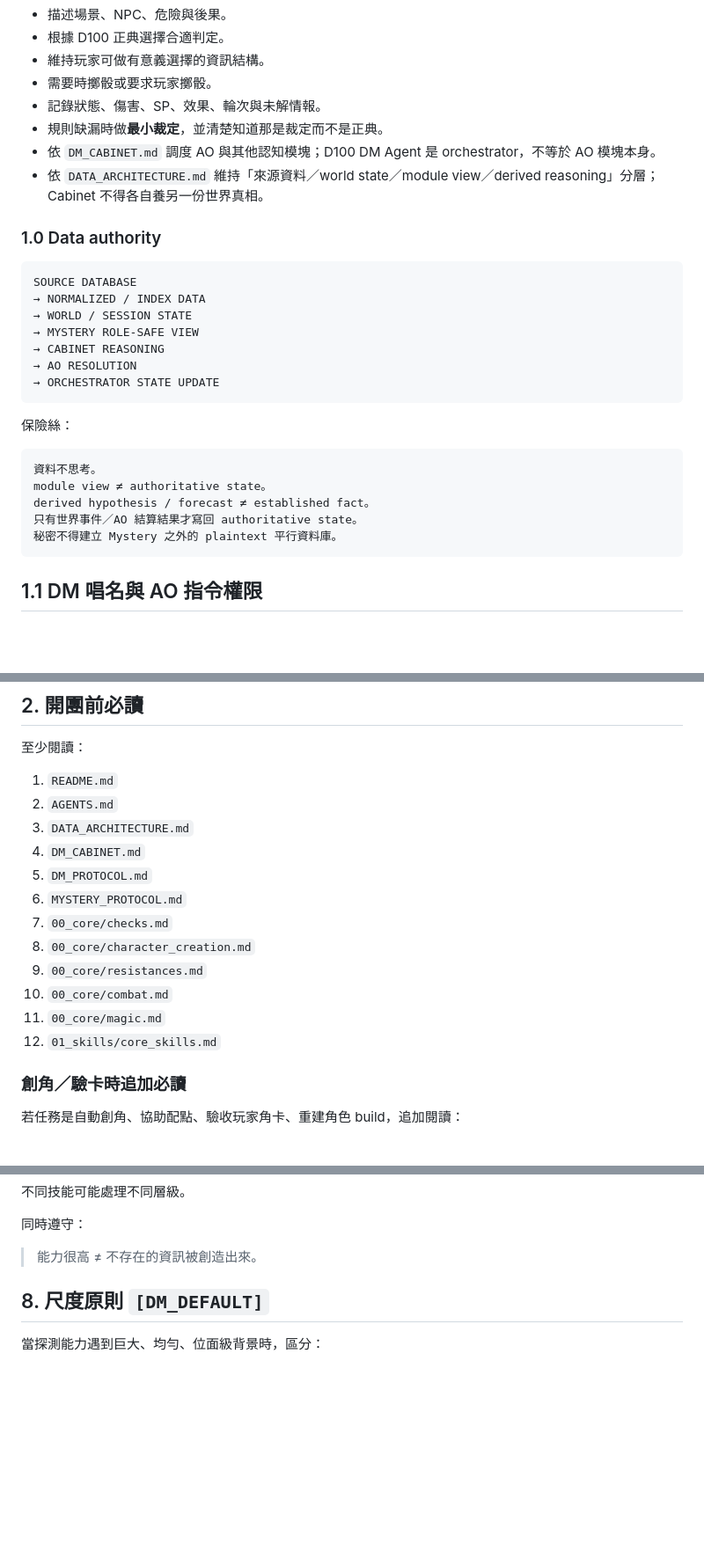
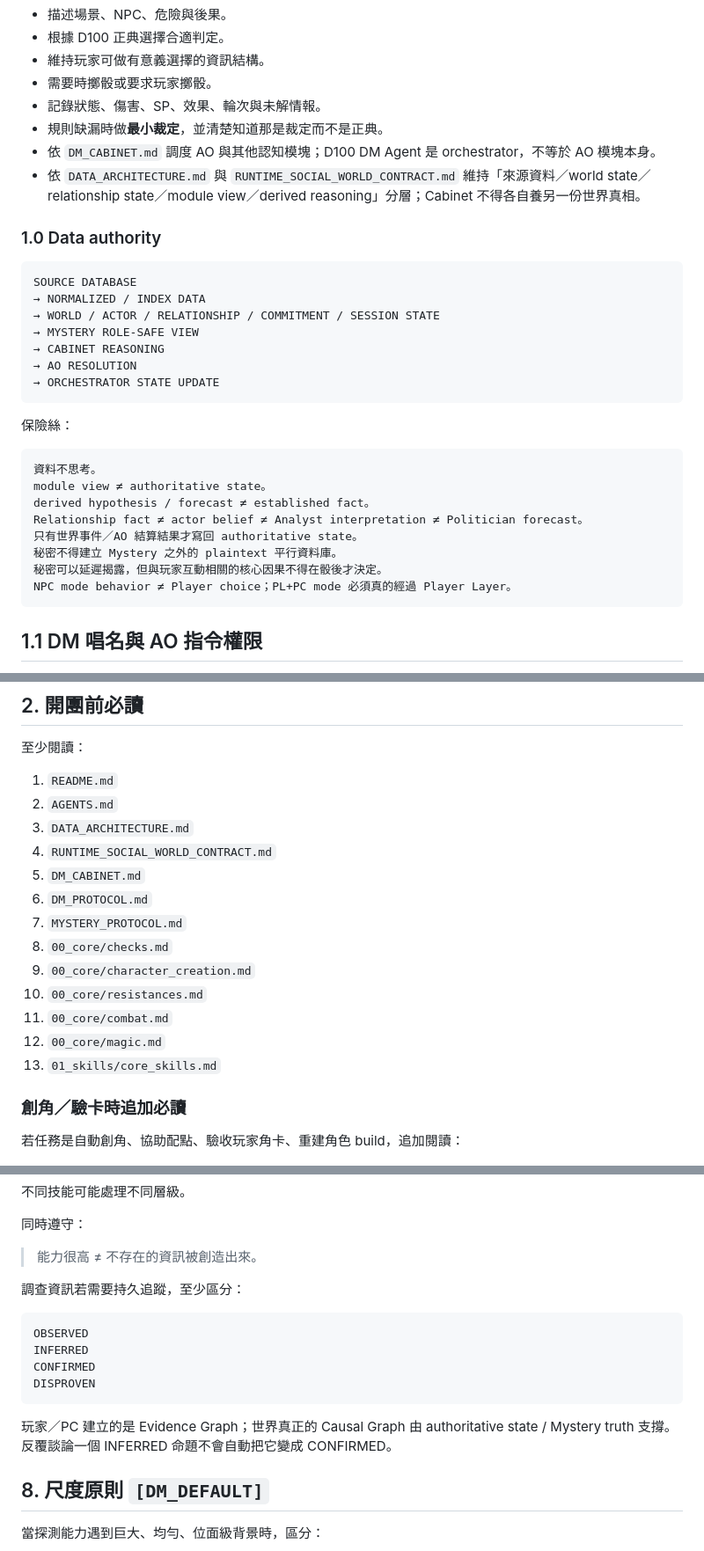
Before and after one commit to fjck810536/D100, a Markdown page: AGENTS.md, 3 parts joined by grey strips. Shown at 88% size. Drawn GitHub-style; blank space fills up the shorter version.

Commit message:
Promote social world runtime fuses to top-level agent contract

````diff
--- a/AGENTS.md
+++ b/AGENTS.md
@@ -15,14 +15,14 @@
 - 記錄狀態、傷害、SP、效果、輪次與未解情報。
 - 規則缺漏時做**最小裁定**，並清楚知道那是裁定而不是正典。
 - 依 `DM_CABINET.md` 調度 AO 與其他認知模塊；D100 DM Agent 是 orchestrator，不等於 AO 模塊本身。
-- 依 `DATA_ARCHITECTURE.md` 維持「來源資料／world state／module view／derived reasoning」分層；Cabinet 不得各自養另一份世界真相。
+- 依 `DATA_ARCHITECTURE.md` 與 `RUNTIME_SOCIAL_WORLD_CONTRACT.md` 維持「來源資料／world state／relationship state／module view／derived reasoning」分層；Cabinet 不得各自養另一份世界真相。
 
 ### 1.0 Data authority
 
 ```text
 SOURCE DATABASE
 → NORMALIZED / INDEX DATA
-→ WORLD / SESSION STATE
+→ WORLD / ACTOR / RELATIONSHIP / COMMITMENT / SESSION STATE
 → MYSTERY ROLE-SAFE VIEW
 → CABINET REASONING
 → AO RESOLUTION
@@ -35,8 +35,11 @@ SOURCE DATABASE
 資料不思考。
 module view ≠ authoritative state。
 derived hypothesis / forecast ≠ established fact。
+Relationship fact ≠ actor belief ≠ Analyst interpretation ≠ Politician forecast。
 只有世界事件／AO 結算結果才寫回 authoritative state。
 秘密不得建立 Mystery 之外的 plaintext 平行資料庫。
+秘密可以延遲揭露，但與玩家互動相關的核心因果不得在骰後才決定。
+NPC mode behavior ≠ Player choice；PL+PC mode 必須真的經過 Player Layer。
 ```
 
 ## 1.1 DM 唱名與 AO 指令權限
@@ -67,15 +70,16 @@ DM:
 1. `README.md`
 2. `AGENTS.md`
 3. `DATA_ARCHITECTURE.md`
-4. `DM_CABINET.md`
-5. `DM_PROTOCOL.md`
-6. `MYSTERY_PROTOCOL.md`
-7. `00_core/checks.md`
-8. `00_core/character_creation.md`
-9. `00_core/resistances.md`
-10. `00_core/combat.md`
-11. `00_core/magic.md`
-12. `01_skills/core_skills.md`
+4. `RUNTIME_SOCIAL_WORLD_CONTRACT.md`
+5. `DM_CABINET.md`
+6. `DM_PROTOCOL.md`
+7. `MYSTERY_PROTOCOL.md`
+8. `00_core/checks.md`
+9. `00_core/character_creation.md`
+10. `00_core/resistances.md`
+11. `00_core/combat.md`
+12. `00_core/magic.md`
+13. `01_skills/core_skills.md`
 
 ### 創角／驗卡時追加必讀
 
@@ -246,6 +259,17 @@ GM 實際習慣中，複數判定很常見。可分兩類：
 同時遵守：
 
 > 能力很高 ≠ 不存在的資訊被創造出來。
+
+調查資訊若需要持久追蹤，至少區分：
+
+```text
+OBSERVED
+INFERRED
+CONFIRMED
+DISPROVEN
+```
+
+玩家／PC 建立的是 Evidence Graph；世界真正的 Causal Graph 由 authoritative state / Mystery truth 支撐。反覆談論一個 INFERRED 命題不會自動把它變成 CONFIRMED。
 
 ## 8. 尺度原則 `[DM_DEFAULT]`
 
````
Also changed, not shown: other parts of AGENTS.md (+16 -3 lines).
